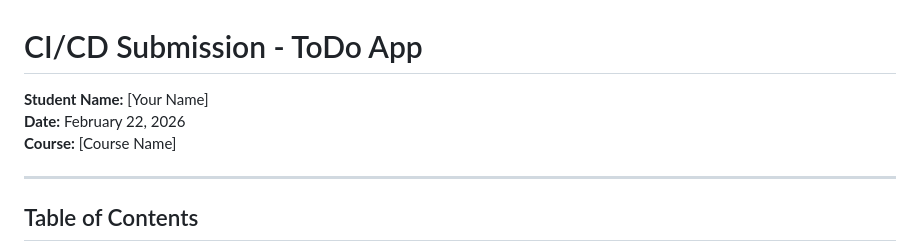
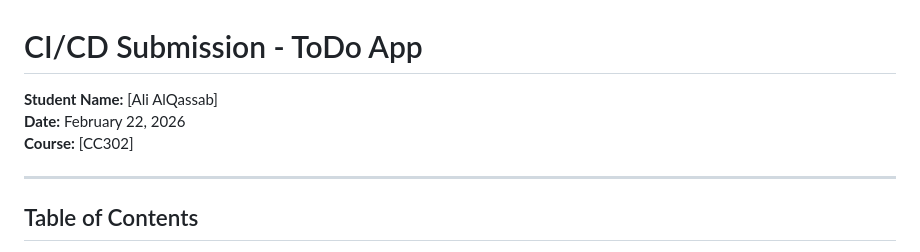
Before and after one commit to Ali-AlQassab08/ToDo-app, a Markdown page: CICD_Submission.md, the part around the change. Rendered like a GitHub page.

Commit message:
Update student details in CI/CD submission document

```diff
--- a/CICD_Submission.md
+++ b/CICD_Submission.md
@@ -1,8 +1,8 @@
 # CI/CD Submission - ToDo App
 
-**Student Name:** [Your Name]
+**Student Name:** [Ali AlQassab]
 **Date:** February 22, 2026
-**Course:** [Course Name]
+**Course:** [CC302]
 
 ---
 
```
